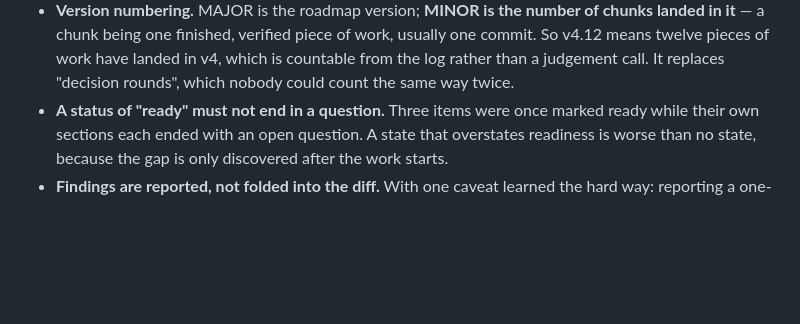
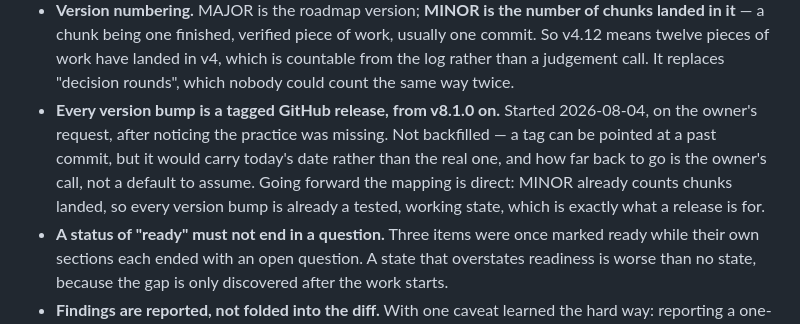
Before and after one commit to vronizor/double-feature, a Markdown page: DECISIONS.md, the part around the change. GitHub-like rendering; blank space fills up the shorter version.

Commit message:
Record the GitHub release convention
Owner request: tag and release from now on, having noticed the practice was
missing. Not backfilled — a tag can point at a past commit but would carry
today's date, and how far back to go is a judgement call for the owner.

Going forward the mapping is direct: MINOR already counts chunks landed, so
every version bump is already a tested, working state.

Co-Authored-By: Claude Opus 5 <noreply@anthropic.com>
Claude-Session: https://claude.ai/code/session_01GbfmF5uqCaYARMzZW7hdDG

```diff
--- a/DECISIONS.md
+++ b/DECISIONS.md
@@ -403,6 +403,13 @@ is a lie that survives every guard.
   usually one commit. So v4.12 means twelve pieces of work have landed in v4,
   which is countable from the log rather than a judgement call. It replaces
   "decision rounds", which nobody could count the same way twice.
+- **Every version bump is a tagged GitHub release, from v8.1.0 on.** Started
+  2026-08-04, on the owner's request, after noticing the practice was missing.
+  Not backfilled — a tag can be pointed at a past commit, but it would carry
+  today's date rather than the real one, and how far back to go is the owner's
+  call, not a default to assume. Going forward the mapping is direct: MINOR
+  already counts chunks landed, so every version bump is already a tested,
+  working state, which is exactly what a release is for.
 - **A status of "ready" must not end in a question.** Three items were once
   marked ready while their own sections each ended with an open question. A
   state that overstates readiness is worse than no state, because the gap is
```
